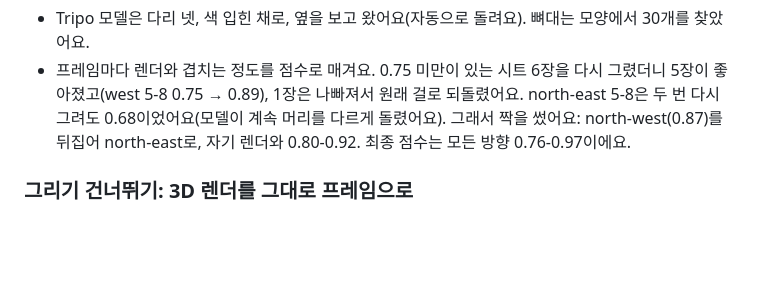
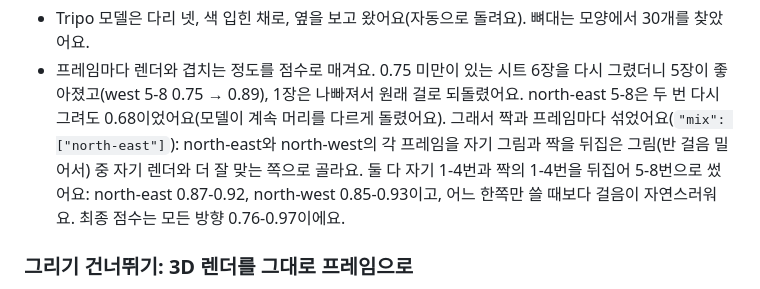
Before and after one commit to Sunghwan0112/spritecast, a Markdown page: README.ko.md, the part around the change. Rendered like a GitHub page; blank space fills up the shorter version.

Commit message:
The cat's north-east and north-west mixed frame by frame (each frame the better of its own and the other's flipped: 0.87-0.92, 0.85-0.93) - what redraw now does after two tries, and "mix" in a spec

```diff
--- a/README.ko.md
+++ b/README.ko.md
@@ -230,7 +230,9 @@ Tripo만으로 만들었고 그리기 약 $1.7, Tripo 85크레딧이 들었어
 - Tripo 모델은 다리 넷, 색 입힌 채로, 옆을 보고 왔어요(자동으로 돌려요). 뼈대는 모양에서 30개를 찾았어요.
 - 프레임마다 렌더와 겹치는 정도를 점수로 매겨요. 0.75 미만이 있는 시트 6장을 다시 그렸더니 5장이 좋아졌고(west 5-8 0.75 → 0.89),
   1장은 나빠져서 원래 걸로 되돌렸어요. north-east 5-8은 두 번 다시 그려도 0.68이었어요(모델이 계속 머리를 다르게 돌렸어요). 그래서
-  짝을 썼어요: north-west(0.87)를 뒤집어 north-east로, 자기 렌더와 0.80-0.92. 최종 점수는 모든 방향 0.76-0.97이에요.
+  짝과 프레임마다 섞었어요(`"mix": ["north-east"]`): north-east와 north-west의 각 프레임을 자기 그림과 짝을 뒤집은 그림(반 걸음 밀어서)
+  중 자기 렌더와 더 잘 맞는 쪽으로 골라요. 둘 다 자기 1-4번과 짝의 1-4번을 뒤집어 5-8번으로 썼어요: north-east 0.87-0.92, north-west
+  0.85-0.93이고, 어느 한쪽만 쓸 때보다 걸음이 자연스러워요. 최종 점수는 모든 방향 0.76-0.97이에요.
 
 ### 그리기 건너뛰기: 3D 렌더를 그대로 프레임으로
 
```
Also changed, not shown: README.md (+4 -2 lines), skills/iso-sprite/SKILL.md (+3 -3 lines), docs/animal-walk.gif (added), 7 other files.
